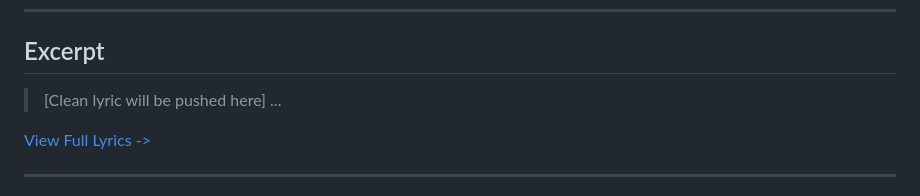
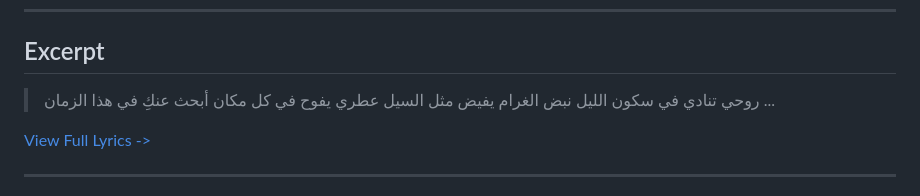
Before and after one commit to ImAbuSayed/waga3-byetmaseh, a Markdown page: README.md, the part around the change. Drawn GitHub-style.

Commit message:
docs: Update readme excerpt

```diff
--- a/README.md
+++ b/README.md
@@ -19,7 +19,10 @@
 
 ## Excerpt
 
-> [Clean lyric will be pushed here]
+> روحي تنادي في سكون الليل
+> نبض الغرام يفيض مثل السيل
+> عطري يفوح في كل مكان
+> أبحث عنكِ في هذا الزمان
 > ...
 
 [View Full Lyrics ->](./lyrics.txt)
```
